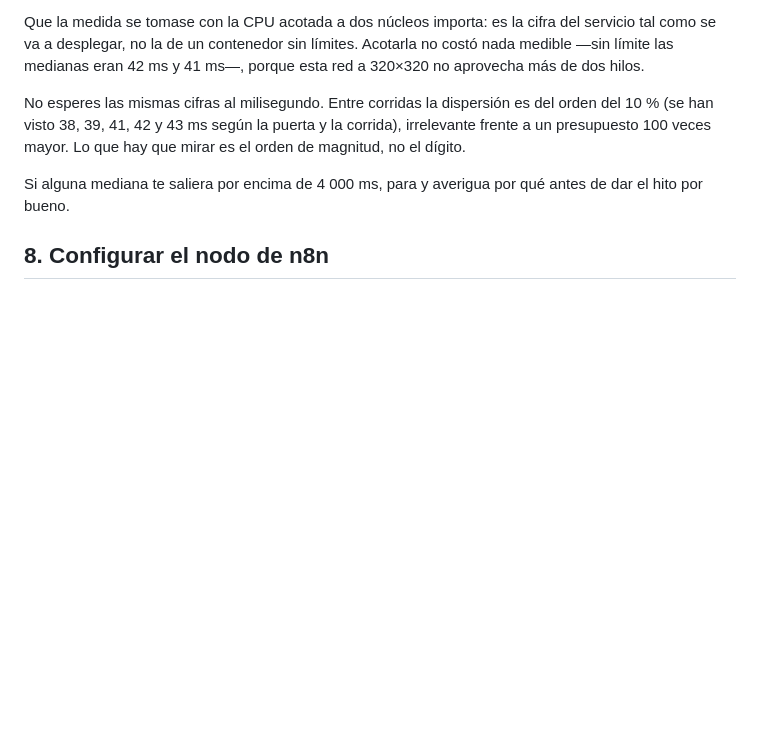
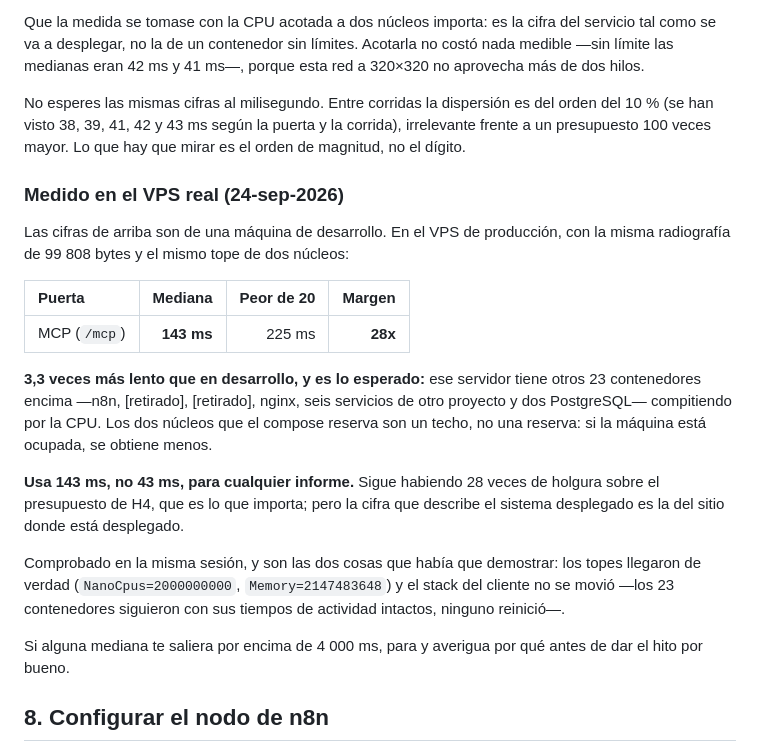
Before and after one commit to ivcaro/copiloto-triaje-neumonia, a Markdown page: docs/sp2-despliegue.md, the part around the change. GitHub-like rendering; blank space fills up the shorter version.

Commit message:
docs(despliegue): las cifras de latencia del VPS real, no las de desarrollo
Medido hoy en produccion con la misma radiografia: mediana 143 ms por MCP,
peor 225 ms, 28x de margen sobre el presupuesto de H4. Es 3,3 veces mas
lento que en la maquina de desarrollo porque ese VPS tiene otros 23
contenedores compitiendo por la CPU; los dos nucleos del compose son un
techo, no una reserva.

La guia solo tenia las cifras de desarrollo, que describen una maquina en la
que el servicio no corre. Para cualquier informe va la de produccion.

Registradas tambien las dos comprobaciones que cerraban el despliegue: los
topes llegaron (NanoCpus=2000000000, Memory=2147483648, o sea Compose v2) y
el stack del cliente no se movio.

Co-Authored-By: Claude Opus 5 <noreply@anthropic.com>

```diff
--- a/docs/sp2-despliegue.md
+++ b/docs/sp2-despliegue.md
@@ -814,6 +814,30 @@ orden del 10 % (se han visto 38, 39, 41, 42 y 43 ms según la puerta y la
 corrida), irrelevante frente a un presupuesto 100 veces mayor. Lo que hay que
 mirar es el orden de magnitud, no el dígito.
 
+### Medido en el VPS real (24-sep-2026)
+
+Las cifras de arriba son de una máquina de desarrollo. En el VPS de producción,
+con la misma radiografía de 99 808 bytes y el mismo tope de dos núcleos:
+
+| Puerta | Mediana | Peor de 20 | Margen |
+| :--- | ---: | ---: | ---: |
+| MCP (`/mcp`) | **143 ms** | 225 ms | **28x** |
+
+**3,3 veces más lento que en desarrollo, y es lo esperado:** ese servidor tiene
+otros 23 contenedores encima —n8n, [retirado], [retirado], nginx, seis servicios
+de otro proyecto y dos PostgreSQL— compitiendo por la CPU. Los dos núcleos que
+el compose reserva son un techo, no una reserva: si la máquina está ocupada, se
+obtiene menos.
+
+**Usa 143 ms, no 43 ms, para cualquier informe.** Sigue habiendo 28 veces de
+holgura sobre el presupuesto de H4, que es lo que importa; pero la cifra que
+describe el sistema desplegado es la del sitio donde está desplegado.
+
+Comprobado en la misma sesión, y son las dos cosas que había que demostrar: los
+topes llegaron de verdad (`NanoCpus=2000000000`, `Memory=2147483648`) y el
+stack del cliente no se movió —los 23 contenedores siguieron con sus tiempos de
+actividad intactos, ninguno reinició—.
+
 Si alguna mediana te saliera por encima de 4 000 ms, para y averigua por qué
 antes de dar el hito por bueno.
 
```
